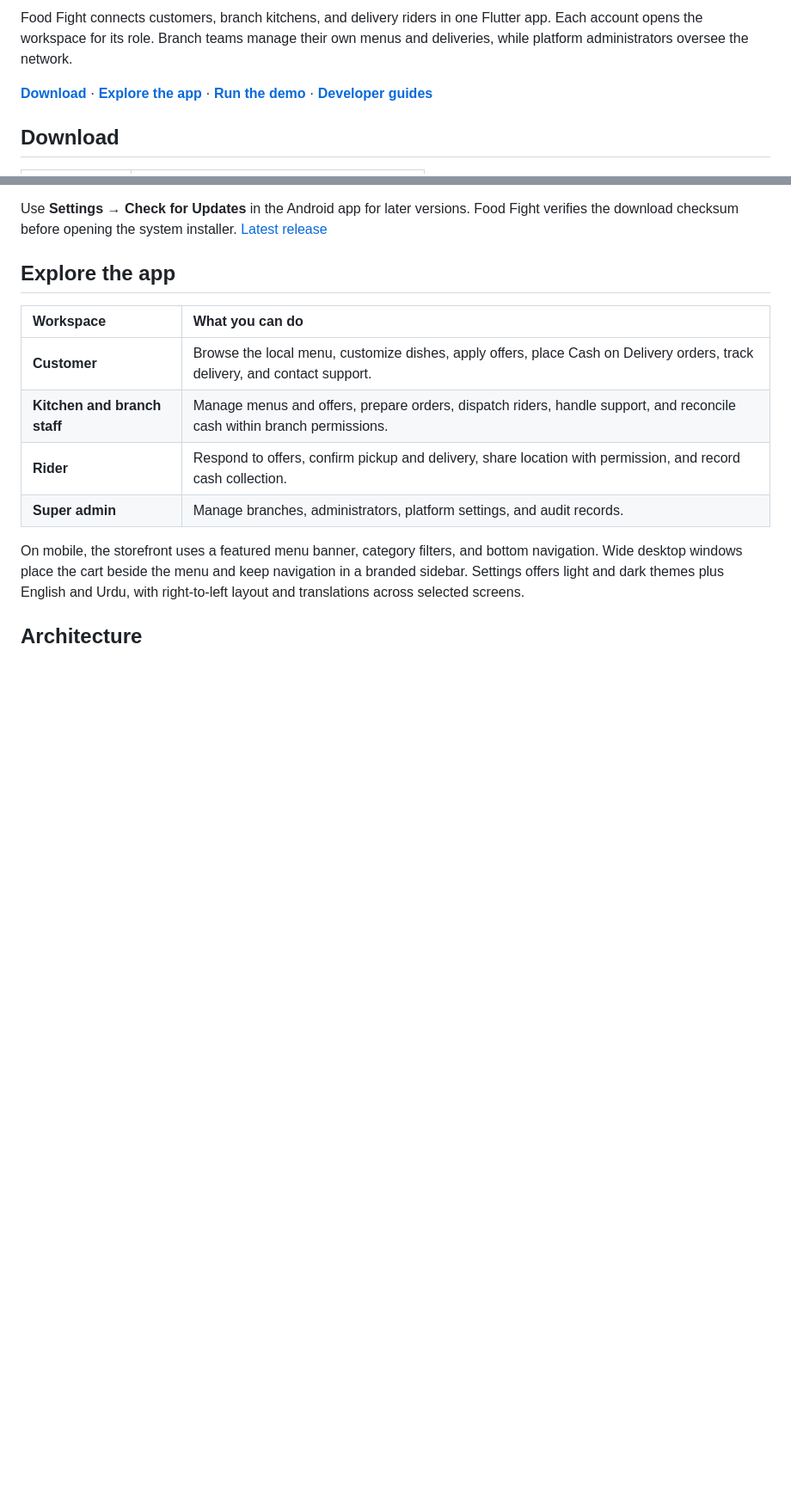
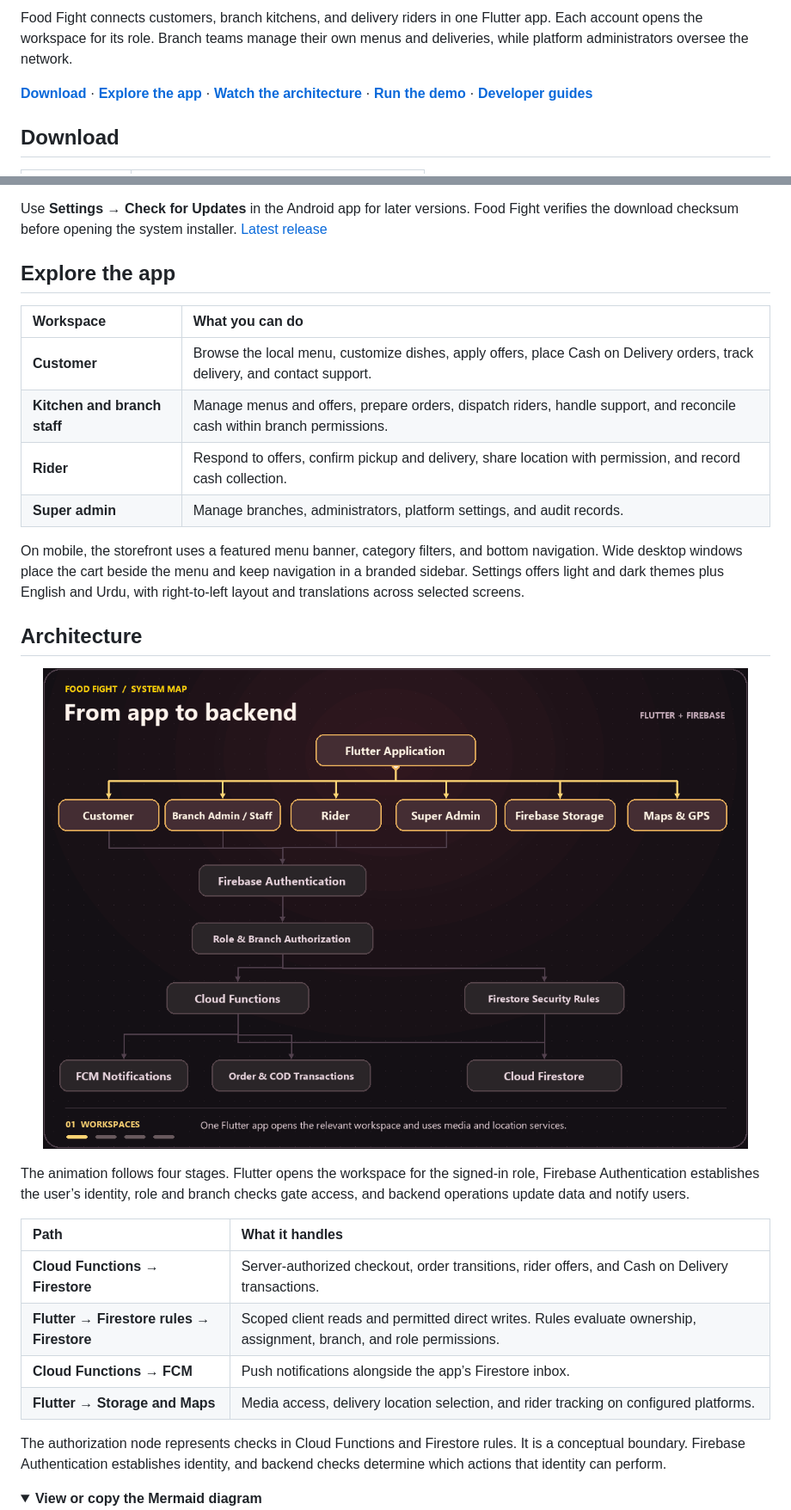
Before and after one commit to Ir786106/food-fight-app, a Markdown page: README.md, 2 parts joined by grey strips. Shown at 86% size. Rendered like a GitHub page; pictures changed too: docs/images/food-fight-architecture.gif (added); folded sections open; blank space fills up the shorter version.

Commit message:
docs: animate the Food Fight system architecture

````diff
--- a/README.md
+++ b/README.md
@@ -9,7 +9,7 @@
 
 Food Fight connects customers, branch kitchens, and delivery riders in one Flutter app. Each account opens the workspace for its role. Branch teams manage their own menus and deliveries, while platform administrators oversee the network.
 
-**[Download](#download)** · **[Explore the app](#explore-the-app)** · **[Run the demo](#run-the-demo)** · **[Developer guides](#developer-guides)**
+**[Download](#download)** · **[Explore the app](#explore-the-app)** · **[Watch the architecture](#architecture)** · **[Run the demo](#run-the-demo)** · **[Developer guides](#developer-guides)**
 
 ## Download
 
@@ -35,4 +35,25 @@ On mobile, the storefront uses a featured menu banner, category filters, and bot
 
 ## Architecture
 
+<p align="center">
+  <picture>
+    <source media="(prefers-reduced-motion: reduce)" srcset="docs/images/food-fight-architecture.png">
+    <img src="docs/images/food-fight-architecture.gif" width="1120" alt="Food Fight architecture. Flutter opens four role workspaces and uses Firebase Storage and Maps. Firebase Authentication identifies users. Cloud Functions and Firestore rules enforce access. Functions handle orders, cash collection, and FCM notifications.">
+  </picture>
+</p>
+
+The animation follows four stages. Flutter opens the workspace for the signed-in role, Firebase Authentication establishes the user’s identity, role and branch checks gate access, and backend operations update data and notify users.
+
+| Path | What it handles |
+| :--- | :--- |
+| **Cloud Functions → Firestore** | Server-authorized checkout, order transitions, rider offers, and Cash on Delivery transactions. |
+| **Flutter → Firestore rules → Firestore** | Scoped client reads and permitted direct writes. Rules evaluate ownership, assignment, branch, and role permissions. |
+| **Cloud Functions → FCM** | Push notifications alongside the app’s Firestore inbox. |
+| **Flutter → Storage and Maps** | Media access, delivery location selection, and rider tracking on configured platforms. |
+
+The authorization node represents checks in Cloud Functions and Firestore rules. It is a conceptual boundary. Firebase Authentication establishes identity, and backend checks determine which actions that identity can perform.
+
+<details>
+<summary><strong>View or copy the Mermaid diagram</strong></summary>
+
 ```mermaid
````
Also changed, not shown: other parts of README.md (+44 -8 lines), docs/images/food-fight-architecture.png (added).
